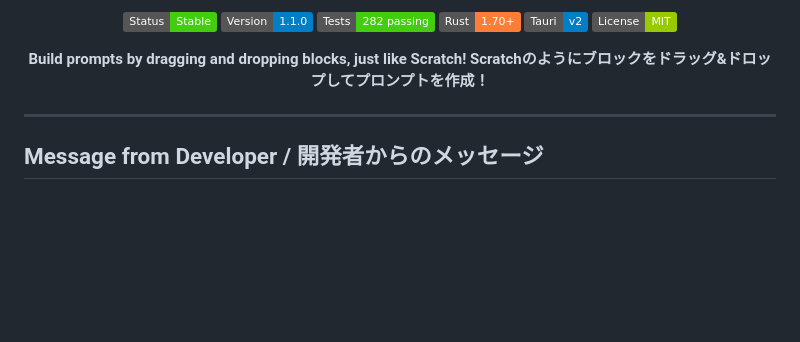
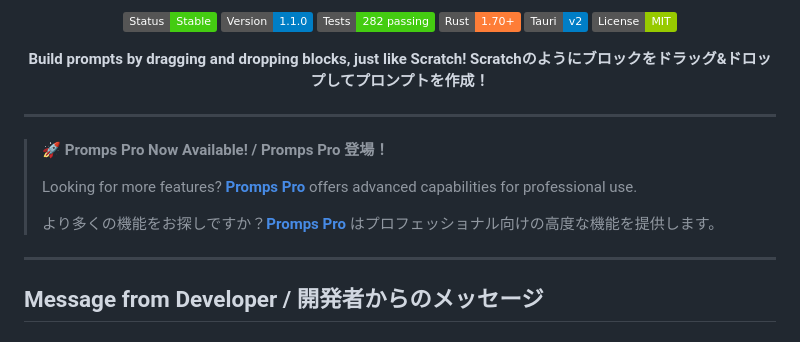
Before and after one commit to BonoJovi/Promps, a Markdown page: README.md, the part around the change. GitHub-like rendering; badges without logos; blank space fills up the shorter version.

Commit message:
docs: add Promps Pro promotion to README
- Add callout directing users to promps.org for Pro version

```diff
--- a/README.md
+++ b/README.md
@@ -16,6 +16,14 @@
 **Scratchのようにブロックをドラッグ&ドロップしてプロンプトを作成！**
 
 </div>
+
+---
+
+> **🚀 Promps Pro Now Available! / Promps Pro 登場！**
+>
+> Looking for more features? **[Promps Pro](https://promps.org)** offers advanced capabilities for professional use.
+>
+> より多くの機能をお探しですか？**[Promps Pro](https://promps.org)** はプロフェッショナル向けの高度な機能を提供します。
 
 ---
 
```
